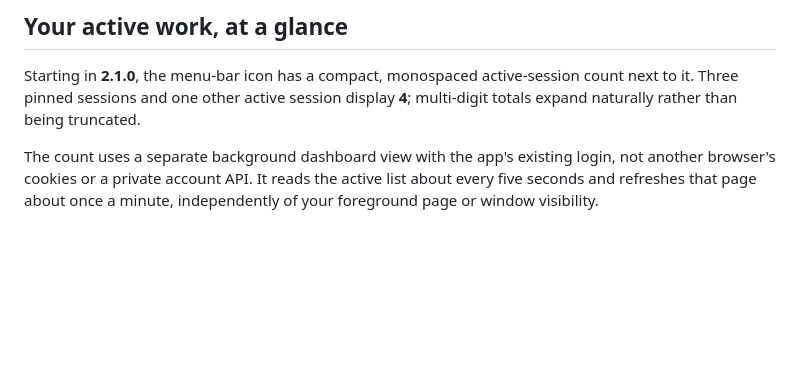
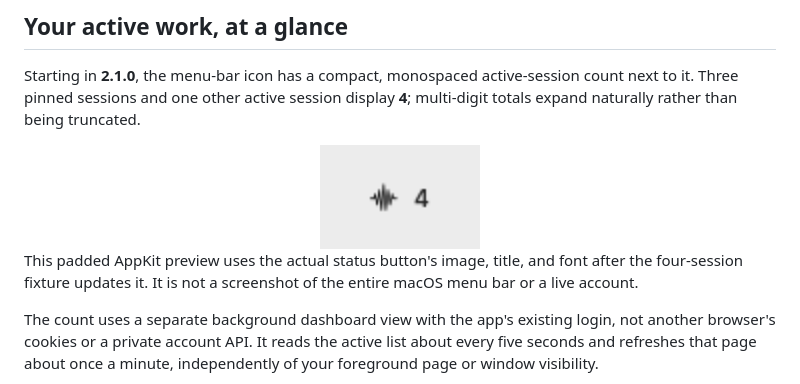
Before and after one commit to paulfxyz/perplexity-active-task, a Markdown page: README.md, the part around the change. GitHub-like rendering; pictures changed too: docs/screenshot-menu-bar.png (added); blank space fills up the shorter version.

Commit message:
Add verified native menu-bar count preview

```diff
--- a/README.md
+++ b/README.md
@@ -64,6 +64,12 @@ Fresh installations default to floating on, dimming off, and 60% inactive opacit
 ## Your active work, at a glance
 
 Starting in **2.1.0**, the menu-bar icon has a compact, monospaced active-session count next to it. Three pinned sessions and one other active session display **4**; multi-digit totals expand naturally rather than being truncated.
+
+<div align="center">
+  <img src="docs/screenshot-menu-bar.png" width="160" alt="AppKit preview of the native activity icon followed by the active-task count 4">
+</div>
+
+This padded AppKit preview uses the actual status button's image, title, and font after the four-session fixture updates it. It is not a screenshot of the entire macOS menu bar or a live account.
 
 The count uses a separate background dashboard view with the app's existing login, not another browser's cookies or a private account API. It reads the active list about every five seconds and refreshes that page about once a minute, independently of your foreground page or window visibility.
 
```
